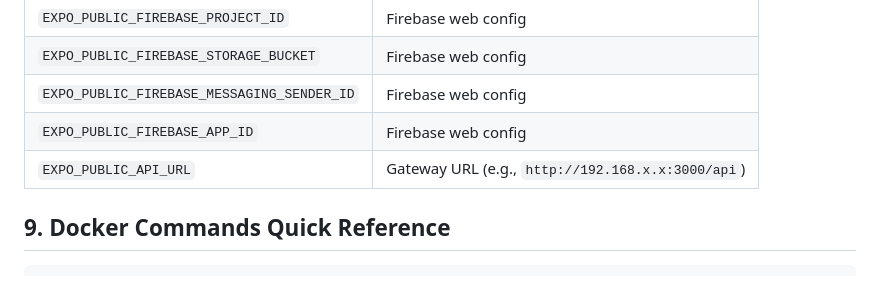
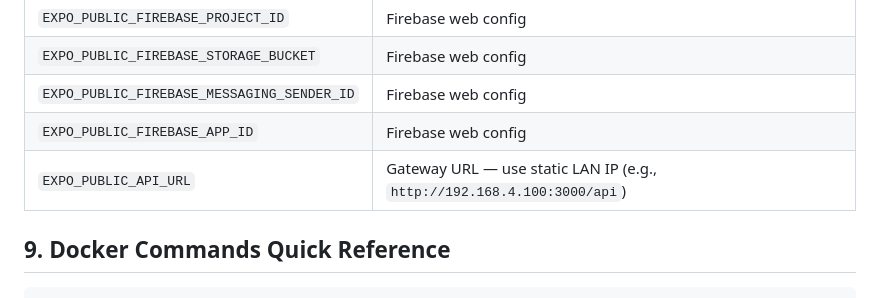
Before and after one commit to indika2000/WF_Main, a Markdown page: documents/official/00_MASTER_ARCHITECTURE.md, the part around the change. Rendered like a GitHub page.

```diff
--- a/documents/official/00_MASTER_ARCHITECTURE.md
+++ b/documents/official/00_MASTER_ARCHITECTURE.md
@@ -266,7 +266,7 @@ The mobile SDK's Axios interceptor auto-unwraps `data`, so SDK functions return
 | `EXPO_PUBLIC_FIREBASE_STORAGE_BUCKET` | Firebase web config |
 | `EXPO_PUBLIC_FIREBASE_MESSAGING_SENDER_ID` | Firebase web config |
 | `EXPO_PUBLIC_FIREBASE_APP_ID` | Firebase web config |
-| `EXPO_PUBLIC_API_URL` | Gateway URL (e.g., `http://192.168.x.x:3000/api`) |
+| `EXPO_PUBLIC_API_URL` | Gateway URL — use static LAN IP (e.g., `http://192.168.4.100:3000/api`) |
 
 ## 9. Docker Commands Quick Reference
 
```
Also changed, not shown: CLAUDE.md (+1 -0 lines), documents/official/01_LESSONS_LEARNED.md (+20 -3 lines).
